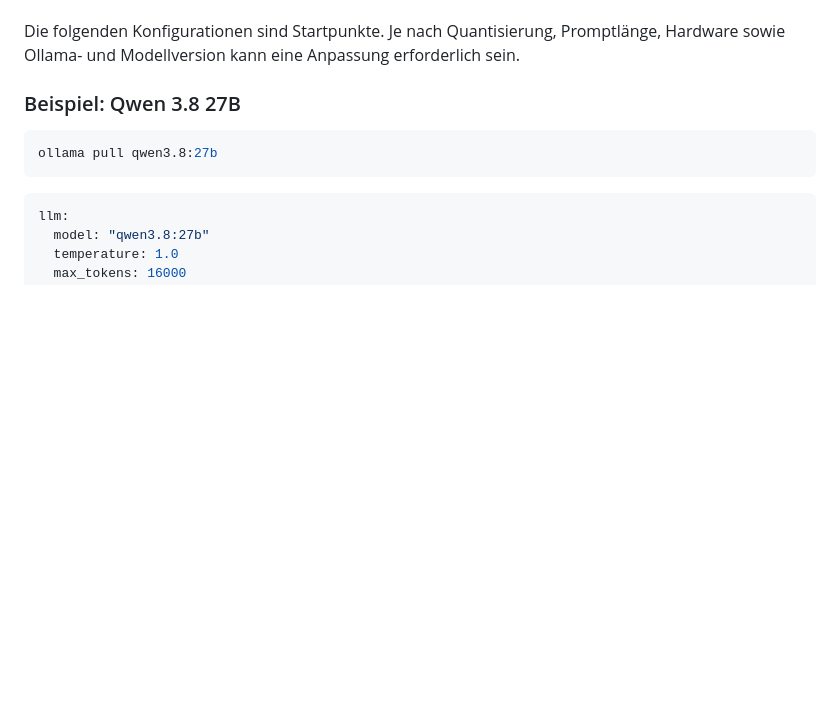
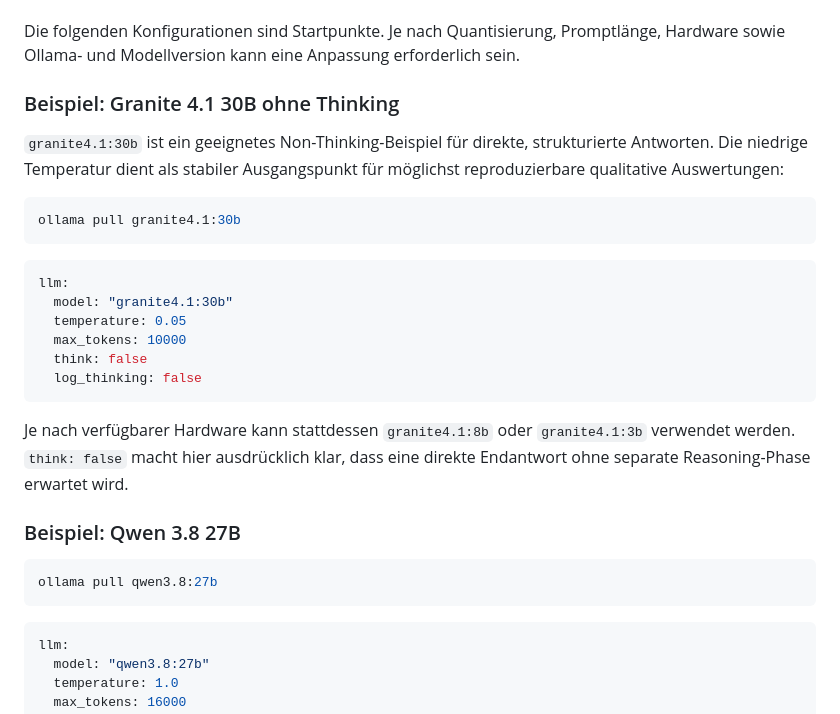
Before and after one commit to braendma/Qualitative-Analyse-mit-Ollama, a Markdown page: README.md, the part around the change. GitHub-like rendering; blank space fills up the shorter version.

Commit message:
README: Granite 4.1 als Non-Thinking-Beispiel ergänzen (#2)
Ergänzt eine separate Beispielkonfiguration für granite4.1:30b ohne Thinking mit niedriger Temperatur und dokumentiert kleinere Modellvarianten.

````diff
--- a/README.md
+++ b/README.md
@@ -454,6 +454,29 @@ mit `max_tokens` gesetzte Ausgabelimit.
 Die folgenden Konfigurationen sind Startpunkte. Je nach Quantisierung,
 Promptlänge, Hardware sowie Ollama- und Modellversion kann eine Anpassung
 erforderlich sein.
+
+### Beispiel: Granite 4.1 30B ohne Thinking
+
+`granite4.1:30b` ist ein geeignetes Non-Thinking-Beispiel für direkte,
+strukturierte Antworten. Die niedrige Temperatur dient als stabiler
+Ausgangspunkt für möglichst reproduzierbare qualitative Auswertungen:
+
+```bash
+ollama pull granite4.1:30b
+```
+
+```yaml
+llm:
+  model: "granite4.1:30b"
+  temperature: 0.05
+  max_tokens: 10000
+  think: false
+  log_thinking: false
+```
+
+Je nach verfügbarer Hardware kann stattdessen `granite4.1:8b` oder
+`granite4.1:3b` verwendet werden. `think: false` macht hier ausdrücklich klar,
+dass eine direkte Endantwort ohne separate Reasoning-Phase erwartet wird.
 
 ### Beispiel: Qwen 3.8 27B
 
````
